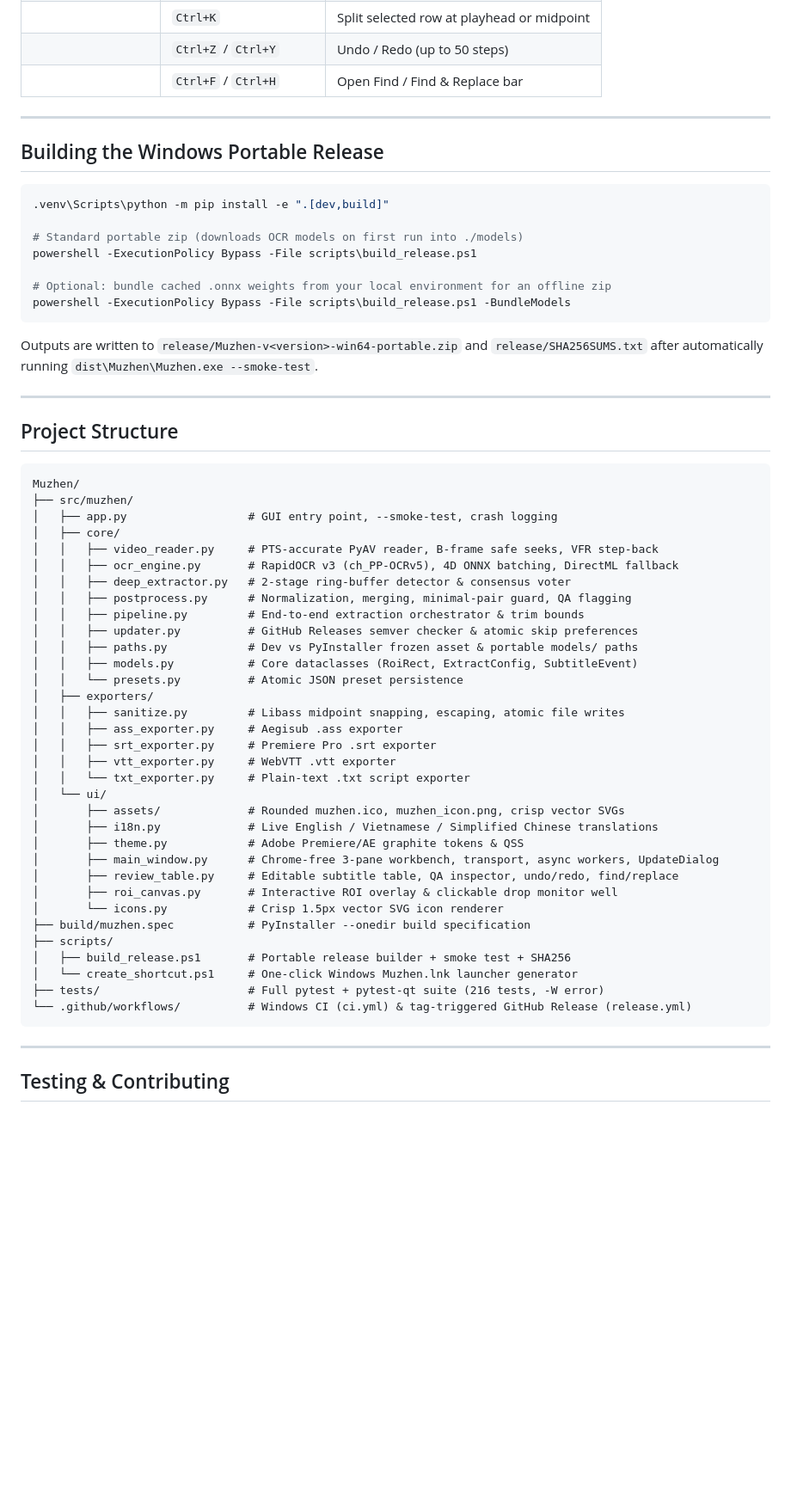
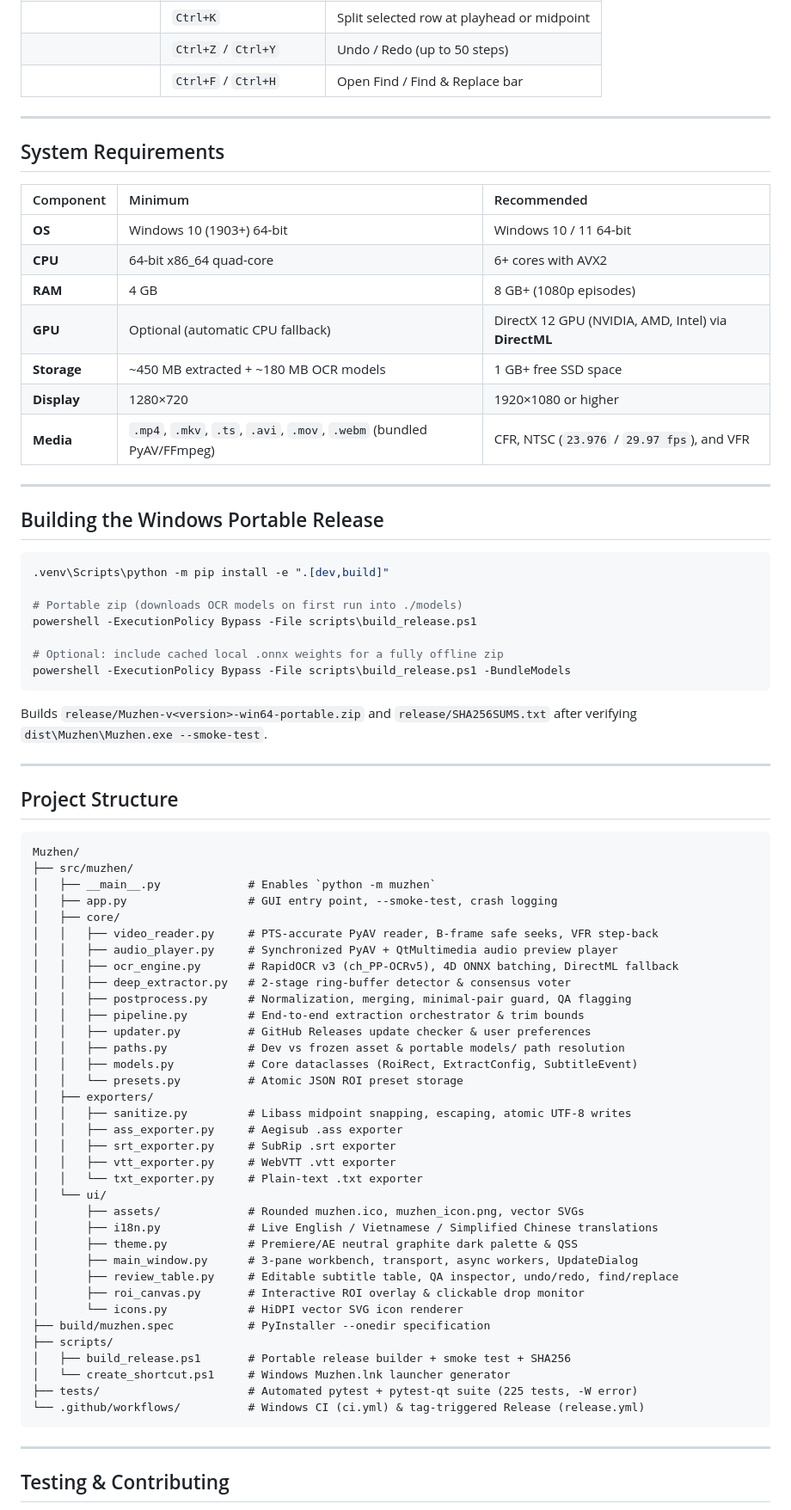
Before and after one commit to wanngxuanji/Muzhen, a Markdown page: README.md, the part around one of its changes. Shown at 86% size. GitHub-like rendering; blank space fills up the shorter version.

````diff
--- a/README.md
+++ b/README.md
@@ -126,19 +122,33 @@ powershell -ExecutionPolicy Bypass -File scripts\create_shortcut.ps1 -Desktop
 
 ---
 
+## System Requirements
+
+| Component | Minimum | Recommended |
+| :--- | :--- | :--- |
+| **OS** | Windows 10 (1903+) 64-bit | Windows 10 / 11 64-bit |
+| **CPU** | 64-bit x86_64 quad-core | 6+ cores with AVX2 |
+| **RAM** | 4 GB | 8 GB+ (1080p episodes) |
+| **GPU** | Optional (automatic CPU fallback) | DirectX 12 GPU (NVIDIA, AMD, Intel) via **DirectML** |
+| **Storage** | ~450 MB extracted + ~180 MB OCR models | 1 GB+ free SSD space |
+| **Display** | 1280×720 | 1920×1080 or higher |
+| **Media** | `.mp4`, `.mkv`, `.ts`, `.avi`, `.mov`, `.webm` (bundled PyAV/FFmpeg) | CFR, NTSC (`23.976` / `29.97 fps`), and VFR |
+
+---
+
 ## Building the Windows Portable Release
 
 ```powershell
 .venv\Scripts\python -m pip install -e ".[dev,build]"
 
-# Standard portable zip (downloads OCR models on first run into ./models)
+# Portable zip (downloads OCR models on first run into ./models)
 powershell -ExecutionPolicy Bypass -File scripts\build_release.ps1
 
-# Optional: bundle cached .onnx weights from your local environment for an offline zip
+# Optional: include cached local .onnx weights for a fully offline zip
 powershell -ExecutionPolicy Bypass -File scripts\build_release.ps1 -BundleModels
 ```
 
-Outputs are written to `release/Muzhen-v<version>-win64-portable.zip` and `release/SHA256SUMS.txt` after automatically running `dist\Muzhen\Muzhen.exe --smoke-test`.
+Builds `release/Muzhen-v<version>-win64-portable.zip` and `release/SHA256SUMS.txt` after verifying `dist\Muzhen\Muzhen.exe --smoke-test`.
 
 ---
 
@@ -147,37 +157,39 @@ Outputs are written to `release/Muzhen-v<version>-win64-portable.zip` and `relea
 ```text
 Muzhen/
 ├── src/muzhen/
+│   ├── __main__.py             # Enables `python -m muzhen`
 │   ├── app.py                  # GUI entry point, --smoke-test, crash logging
 │   ├── core/
 │   │   ├── video_reader.py     # PTS-accurate PyAV reader, B-frame safe seeks, VFR step-back
+│   │   ├── audio_player.py     # Synchronized PyAV + QtMultimedia audio preview player
 │   │   ├── ocr_engine.py       # RapidOCR v3 (ch_PP-OCRv5), 4D ONNX batching, DirectML fallback
 │   │   ├── deep_extractor.py   # 2-stage ring-buffer detector & consensus voter
 │   │   ├── postprocess.py      # Normalization, merging, minimal-pair guard, QA flagging
 │   │   ├── pipeline.py         # End-to-end extraction orchestrator & trim bounds
-│   │   ├── updater.py          # GitHub Releases semver checker & atomic skip preferences
-│   │   ├── paths.py            # Dev vs PyInstaller frozen asset & portable models/ paths
+│   │   ├── updater.py          # GitHub Releases update checker & user preferences
+│   │   ├── paths.py            # Dev vs frozen asset & portable models/ path resolution
 │   │   ├── models.py           # Core dataclasses (RoiRect, ExtractConfig, SubtitleEvent)
-│   │   └── presets.py          # Atomic JSON preset persistence
+│   │   └── presets.py          # Atomic JSON ROI preset storage
 │   ├── exporters/
-│   │   ├── sanitize.py         # Libass midpoint snapping, escaping, atomic file writes
+│   │   ├── sanitize.py         # Libass midpoint snapping, escaping, atomic UTF-8 writes
 │   │   ├── ass_exporter.py     # Aegisub .ass exporter
-│   │   ├── srt_exporter.py     # Premiere Pro .srt exporter
+│   │   ├── srt_exporter.py     # SubRip .srt exporter
 │   │   ├── vtt_exporter.py     # WebVTT .vtt exporter
-│   │   └── txt_exporter.py     # Plain-text .txt script exporter
+│   │   └── txt_exporter.py     # Plain-text .txt exporter
 │   └── ui/
-│       ├── assets/             # Rounded muzhen.ico, muzhen_icon.png, crisp vector SVGs
+│       ├── assets/             # Rounded muzhen.ico, muzhen_icon.png, vector SVGs
 │       ├── i18n.py             # Live English / Vietnamese / Simplified Chinese translations
-│       ├── theme.py            # Adobe Premiere/AE graphite tokens & QSS
-│       ├── main_window.py      # Chrome-free 3-pane workbench, transport, async workers, UpdateDialog
+│       ├── theme.py            # Premiere/AE neutral graphite dark palette & QSS
+│       ├── main_window.py      # 3-pane workbench, transport, async workers, UpdateDialog
 │       ├── review_table.py     # Editable subtitle table, QA inspector, undo/redo, find/replace
-│       ├── roi_canvas.py       # Interactive ROI overlay & clickable drop monitor well
-│       └── icons.py            # Crisp 1.5px vector SVG icon renderer
-├── build/muzhen.spec           # PyInstaller --onedir build specification
+│       ├── roi_canvas.py       # Interactive ROI overlay & clickable drop monitor
+│       └── icons.py            # HiDPI vector SVG icon renderer
+├── build/muzhen.spec           # PyInstaller --onedir specification
 ├── scripts/
 │   ├── build_release.ps1       # Portable release builder + smoke test + SHA256
-│   └── create_shortcut.ps1     # One-click Windows Muzhen.lnk launcher generator
-├── tests/                      # Full pytest + pytest-qt suite (216 tests, -W error)
-└── .github/workflows/          # Windows CI (ci.yml) & tag-triggered GitHub Release (release.yml)
+│   └── create_shortcut.ps1     # Windows Muzhen.lnk launcher generator
+├── tests/                      # Automated pytest + pytest-qt suite (225 tests, -W error)
+└── .github/workflows/          # Windows CI (ci.yml) & tag-triggered Release (release.yml)
 ```
 
 ---
````
Also changed, not shown: other parts of README.md (+47 -51 lines), docs/screenshots/muzhen-v2-workbench.png.
